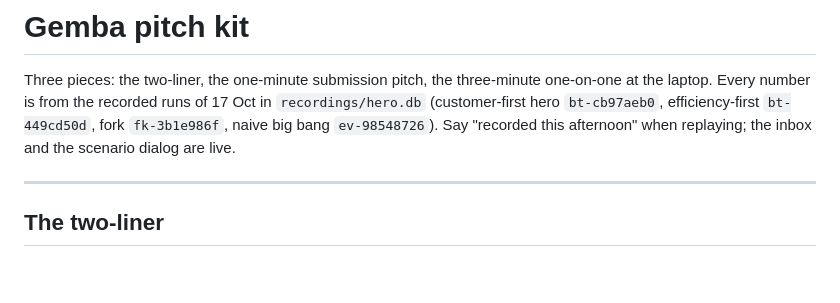
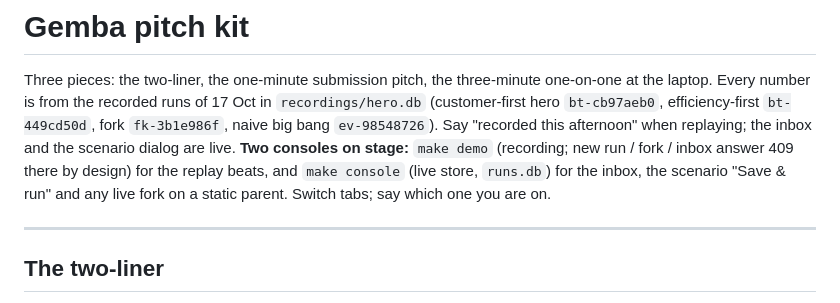
Before and after one commit to enzojunq/gemba, a Markdown page: PITCH.md, the part around the change. Rendered like a GitHub page; blank space fills up the shorter version.

Commit message:
Pitch: two consoles on stage (recording for replay, live store for inbox/scenario/fork)
Co-Authored-By: Claude Fable 5.1 <noreply@anthropic.com>

```diff
--- a/PITCH.md
+++ b/PITCH.md
@@ -3,7 +3,10 @@
 Three pieces: the two-liner, the one-minute submission pitch, the three-minute one-on-one at the laptop.
 Every number is from the recorded runs of 17 Oct in `recordings/hero.db` (customer-first hero
 `bt-cb97aeb0`, efficiency-first `bt-449cd50d`, fork `fk-3b1e986f`, naive big bang `ev-98548726`). Say
-"recorded this afternoon" when replaying; the inbox and the scenario dialog are live.
+"recorded this afternoon" when replaying; the inbox and the scenario dialog are live. **Two consoles on
+stage:** `make demo` (recording; new run / fork / inbox answer 409 there by design) for the replay beats, and
+`make console` (live store, `runs.db`) for the inbox, the scenario "Save & run" and any live fork on a static
+parent. Switch tabs; say which one you are on.
 
 ---
 
```
